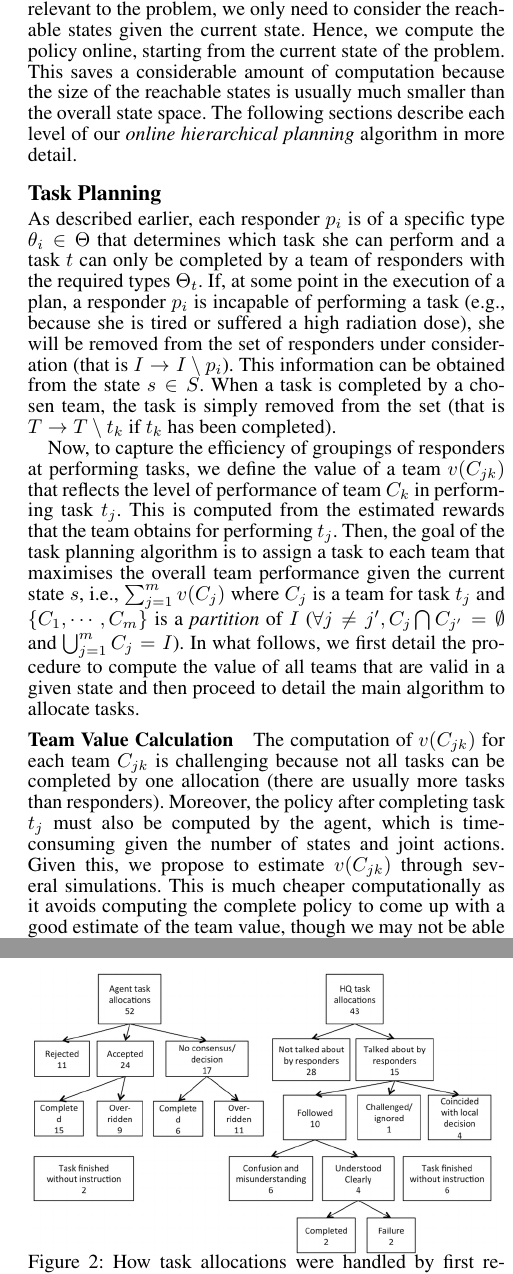
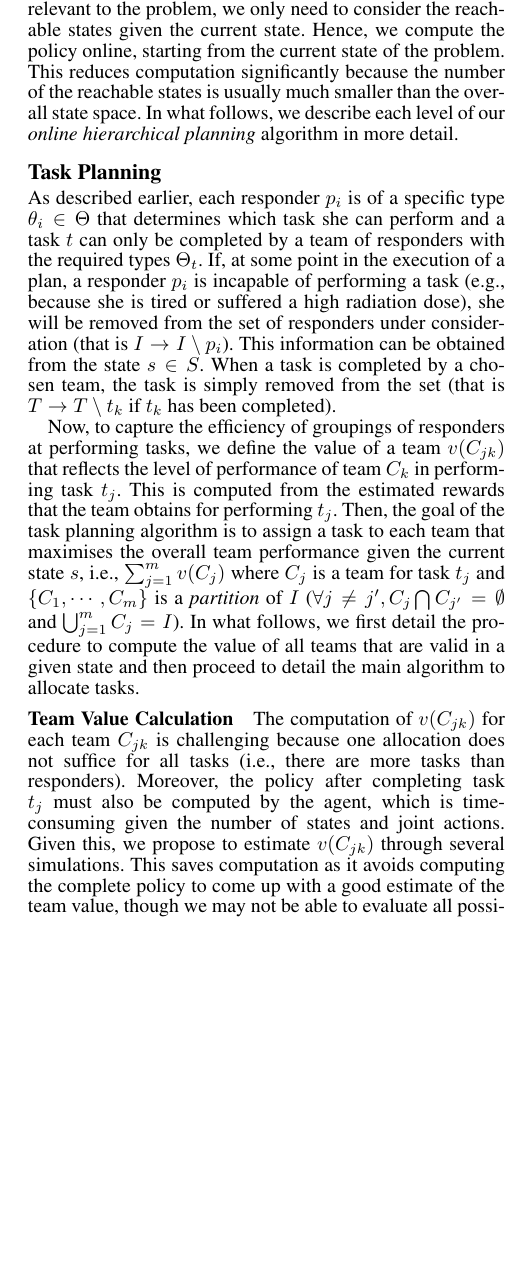
Before and after one commit to orchidproject/Location-game-orchid, a LaTeX paper (AAAI2014/main.tex, which reads AAAI2014/coordination.tex, AAAI2014/evaluation.tex): two parts of the columns of pages 3 and 6 of 8 before the commit and part of one column of page 3 of 8 after it, the two joined at a grey line, cut so that both start at the same text, the shorter picture padded with empty space. Compiled offline with pdfLaTeX.

Commit message:
cut out text - nearly there!

```diff
--- a/AAAI2014/coordination.tex
+++ b/AAAI2014/coordination.tex
@@ -13,9 +13,9 @@ best path to the task from her current location. Furthermore,
 because not all states of MMDPs are relevant to the problem, we
 only need to consider the reachable states given the current state.
 Hence, we compute the policy online, starting from the current state
-of the problem. This saves a considerable amount of computation
-because the size of the reachable states is usually much smaller
-than the overall state space. The following sections describe each
+of the problem. This reduces computation significantly
+because the number of the reachable states is usually much smaller
+than the overall state space. In what follows, we describe each
 level of our {\em online hierarchical planning} algorithm in more
 detail.
 
@@ -47,15 +47,13 @@ proceed to detail the main algorithm to allocate tasks.
 
 
 \subsubsection{Team Value Calculation}
-
 The computation of  $v(C_{jk})$ for each team $C_{jk}$ is
-challenging because not all tasks can be completed by one
-allocation (there are usually more tasks than responders).
+challenging because one allocation does not suffice for all tasks (i.e., there are more tasks than responders).
 Moreover, the policy after completing task $t_j$ must also be
 computed by the agent, which is time-consuming given the number of
 states and joint actions. Given this, we propose to estimate
-$v(C_{jk})$ through several simulations. This is much cheaper
-computationally as it avoids computing the complete policy to come
+$v(C_{jk})$ through several simulations. This saves
+computation as it avoids computing the complete policy to come
 up with a good estimate of the team value, though we may not be
 able to evaluate all possible future outcomes. According to the
 central limit theorem, if the number of simulations is sufficiently
--- a/AAAI2014/evaluation.tex
+++ b/AAAI2014/evaluation.tex
@@ -58,8 +55,7 @@ In particular, Figure \ref{fig:msgs} shows how first responders handled task all
 
 \begin{figure}[t]
 \includegraphics{message_handling.png}
-\vspace{-5mm}
-\caption{How task allocations were handled by first responders in the version with agent (left), and without agent (right).\vspace{-3mm}}\label{fig:msgs}
+\caption{Task allocations handling by first responders in  agent (left), and no-agent (right) versions.}\label{fig:msgs}
 \end{figure}
 
 In contrast, when task allocation was handled by the agent (52 tasks allocated in session B and C), responders explicitly accepted 24 tasks,  of which they completed 15  successfully. Although there was either no response or no consensus between the responders (in 17 tasks allocated), they still completed 6 of these tasks successfully. In total, 20 task allocations were withdrawn by the agent as a result of re-planning.
```
Also changed, not shown: AAAI2014/main.tex (+6 -1 lines), AAAI2014/coordination.tex (12 more changed lines), AAAI2014/evaluation.tex (7 more changed lines).
